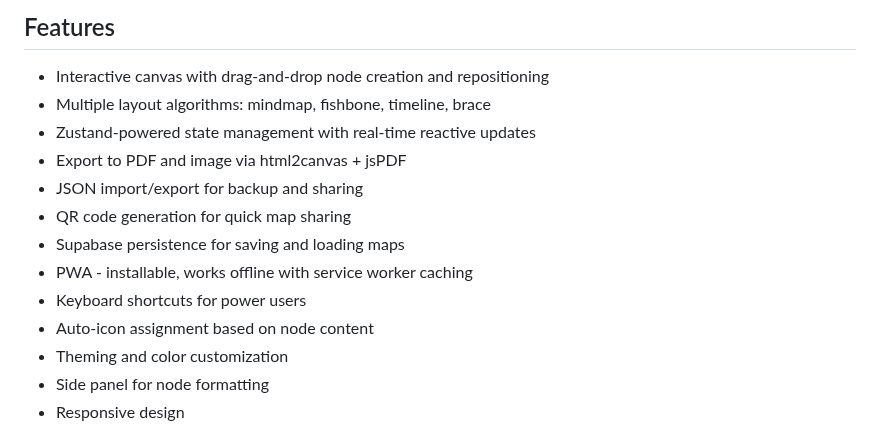
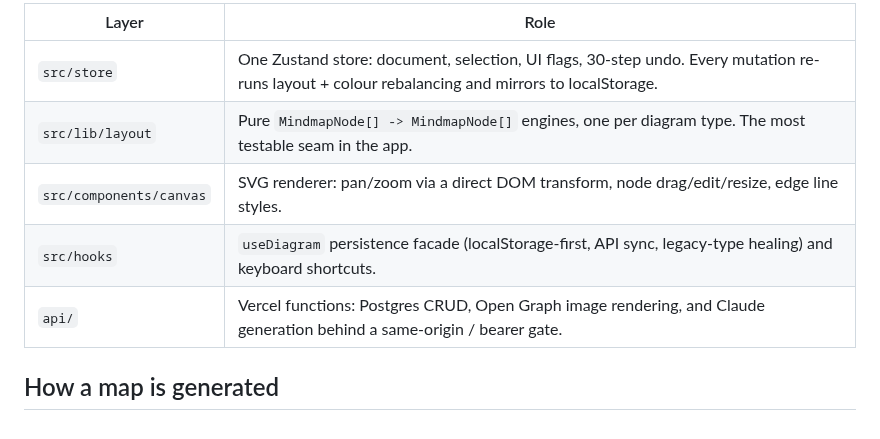
Before and after one commit to bunlongheng/mindmaps, a Markdown page: README.md, the part around one of its changes. GitHub-like rendering.

````diff
--- a/README.md
+++ b/README.md
@@ -47,18 +51,12 @@ Browser (PWA)
 ```
 
-## Features
+| Layer | Role |
+|-------|------|
+| `src/store` | One Zustand store: document, selection, UI flags, 30-step undo. Every mutation re-runs layout + colour rebalancing and mirrors to localStorage. |
+| `src/lib/layout` | Pure `MindmapNode[] -> MindmapNode[]` engines, one per diagram type. The most testable seam in the app. |
+| `src/components/canvas` | SVG renderer: pan/zoom via a direct DOM transform, node drag/edit/resize, edge line styles. |
+| `src/hooks` | `useDiagram` persistence facade (localStorage-first, API sync, legacy-type healing) and keyboard shortcuts. |
+| `api/` | Vercel functions: Postgres CRUD, Open Graph image rendering, and Claude generation behind a same-origin / bearer gate. |
 
-- Interactive canvas with drag-and-drop node creation and repositioning
-- Multiple layout algorithms: mindmap, fishbone, timeline, brace
-- Zustand-powered state management with real-time reactive updates
-- Export to PDF and image via html2canvas + jsPDF
-- JSON import/export for backup and sharing
-- QR code generation for quick map sharing
-- Supabase persistence for saving and loading maps
-- PWA - installable, works offline with service worker caching
-- Keyboard shortcuts for power users
-- Auto-icon assignment based on node content
-- Theming and color customization
-- Side panel for node formatting
-- Responsive design
+## How a map is generated
 
````
Also changed, not shown: other parts of README.md (+120 -122 lines), docs/screenshots/canvas.png (added), 1 other file.
